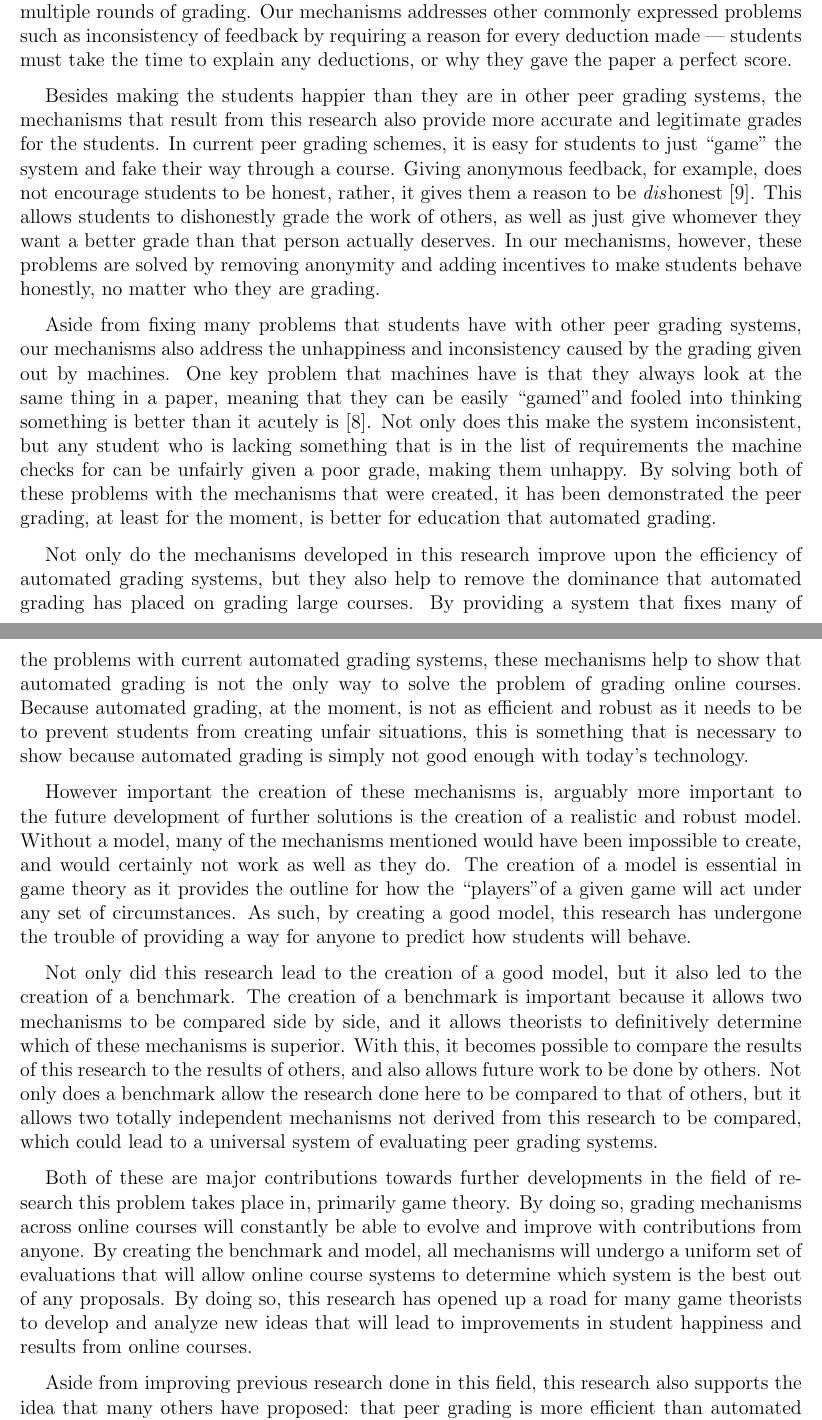
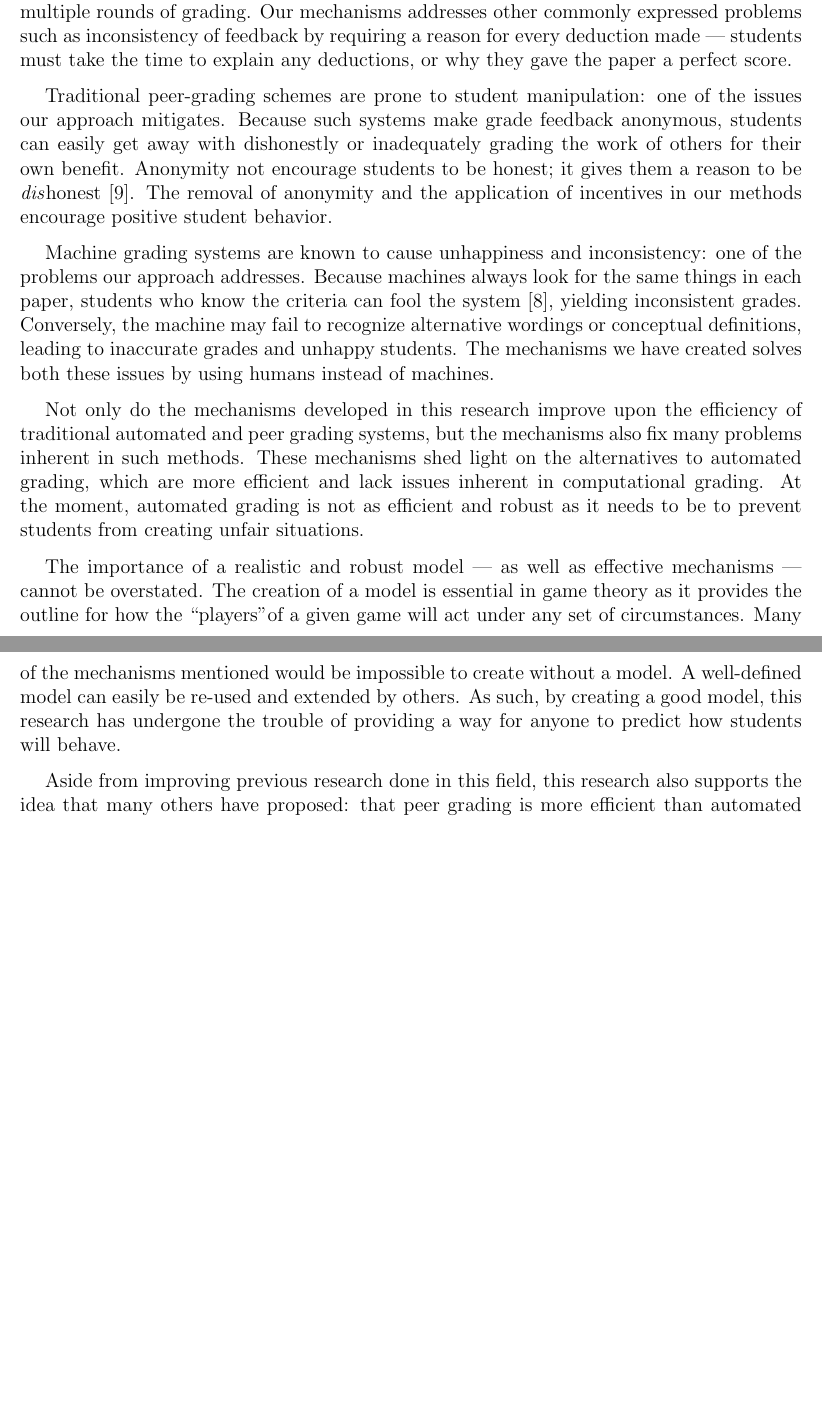
Before and after one commit to willy-vvu/primes, a LaTeX document (Primes Write up.tex): two parts of pages 13 and 14 of 17 before the commit and two parts of pages 13 and 14 of 16 after it, joined at a grey line, cut so that both start at the same text, the shorter picture padded with empty space. Compiled offline with pdfLaTeX.

Commit message:
Revised Discussion

```diff
--- a/Primes Write up.tex
+++ b/Primes Write up.tex
@@ -236,17 +236,13 @@ The work done in this research furthers past solutions of grading large numbers
 
 By taking the happiness of the students into account, it can be almost guaranteed that these mechanisms are better for the students than automated grading, or any other solutions attempted before. Many student-given complaints express the lack of feedback the students can provide about their grades. This problem, found in systems such as Coursera~\cite{howaccurateispeergrading}, is solved by our mechanisms by allowing the students to appeal their grades and to have multiple rounds of grading. Our mechanisms addresses other commonly expressed problems such as inconsistency of feedback by requiring a reason for every deduction made --- students must take the time to explain any deductions, or why they gave the paper a perfect score.
 
-Besides making the students happier than they are in other peer grading systems, the mechanisms that result from this research also provide more accurate and legitimate grades for the students. In current peer grading schemes, it is easy for students to just ``game'' the system and fake their way through a course. Giving anonymous feedback, for example, does not encourage students to be honest, rather, it gives them a reason to be \emph{dis}honest~\cite{howaccurateispeergrading}. This allows students to dishonestly grade the work of others, as well as just give whomever they want a better grade than that person actually deserves. In our mechanisms, however, these problems are solved by removing anonymity and adding incentives to make students behave honestly, no matter who they are grading.
+Traditional peer-grading schemes are prone to student manipulation: one of the issues our approach mitigates. Because such systems make grade feedback anonymous, students can easily get away with dishonestly or inadequately grading the work of others for their own benefit. Anonymity not encourage students to be honest; it gives them a reason to be \emph{dis}honest~\cite{howaccurateispeergrading}. The removal of anonymity and the application of incentives in our methods encourage positive student behavior.
 
-Aside from fixing many problems that students have with other peer grading systems, our mechanisms also address the unhappiness and inconsistency caused by the grading given out by machines. One key problem that machines have is that they always look at the same thing in a paper, meaning that they can be easily ``gamed''and fooled into thinking something is better than it acutely is~\cite{robogradingproblems}. Not only does this make the system inconsistent, but any student who is lacking something that is in the list of requirements the machine checks for can be unfairly given a poor grade, making them unhappy. By solving both of these problems with the mechanisms that were created, it has been demonstrated the peer grading, at least for the moment, is better for education that automated grading.
+Machine grading systems are known to cause unhappiness and inconsistency: one of the problems our approach addresses. Because machines always look for the same things in each paper, students who know the criteria can fool the system~\cite{robogradingproblems}, yielding inconsistent grades. Conversely, the machine may fail to recognize alternative wordings or conceptual definitions, leading to inaccurate grades and unhappy students. The mechanisms we have created solves both these issues by using humans instead of machines.
 
-Not only do the mechanisms developed in this research improve upon the efficiency of automated grading systems, but they also help to remove the dominance that automated grading has placed on grading large courses. By providing a system that fixes many of the problems with current automated grading systems, these mechanisms help to show that automated grading is not the only way to solve the problem of grading online courses. Because automated grading, at the moment, is not as efficient and robust as it needs to be to prevent students from creating unfair situations, this is something that is necessary to show because automated grading is simply not good enough with today's technology.
+Not only do the mechanisms developed in this research improve upon the efficiency of traditional automated and peer grading systems, but the mechanisms also fix many problems inherent in such methods. These mechanisms shed light on the alternatives to automated grading, which are more efficient and lack issues inherent in computational grading. At the moment, automated grading is not as efficient and robust as it needs to be to prevent students from creating unfair situations.
 
-However important the creation of these mechanisms is, arguably more important to the future development of further solutions is the creation of a realistic and robust model. Without a model, many of the mechanisms mentioned would have been impossible to create, and would certainly not work as well as they do. The creation of a model is essential in game theory as it provides the outline for how the ``players''of a given game will act under any set of circumstances. As such, by creating a good model, this research has undergone the trouble of providing a way for anyone to predict how students will behave.
-
-Not only did this research lead to the creation of a good model, but it also led to the creation of a benchmark. The creation of a benchmark is important because it allows two mechanisms to be compared side by side, and it allows theorists to definitively determine which of these mechanisms is superior. With this, it becomes possible to compare the results of this research to the results of others, and also allows future work to be done by others. Not only does a benchmark allow the research done here to be compared to that of others, but it allows two totally independent mechanisms not derived from this research to be compared, which could lead to a universal system of evaluating peer grading systems.
-
-Both of these are major contributions towards further developments in the field of research this problem takes place in, primarily game theory. By doing so, grading mechanisms across online courses will constantly be able to evolve and improve with contributions from anyone. By creating the benchmark and model, all mechanisms will undergo a uniform set of evaluations that will allow online course systems to determine which system is the best out of any proposals. By doing so, this research has opened up a road for many game theorists to develop and analyze new ideas that will lead to improvements in student happiness and results from online courses.
+The importance of a realistic and robust model --- as well as effective mechanisms --- cannot be overstated. The creation of a model is essential in game theory as it provides the outline for how the ``players''of a given game will act under any set of circumstances. Many of the mechanisms mentioned would be impossible to create without a model. A well-defined model can easily be re-used and extended by others. As such, by creating a good model, this research has undergone the trouble of providing a way for anyone to predict how students will behave.
 
 Aside from improving previous research done in this field, this research also supports the idea that many others have proposed: that peer grading is more efficient than automated grading. When EdX first introduced its automated grading system, many were skeptical of the idea, and had right to be. For this reason, systems such as Coursera have yet to adopt this, and instead default to peer grading. As many people suspected, and as this research confirms, peer grading can indeed be more efficient than automated grading when implemented correctly, simply because the artificial intelligence present in current machines cannot handle the many different ways a student can answer an open ended question.
 
```
Also changed, not shown: Primes Write up.tex (2 more changed lines).
